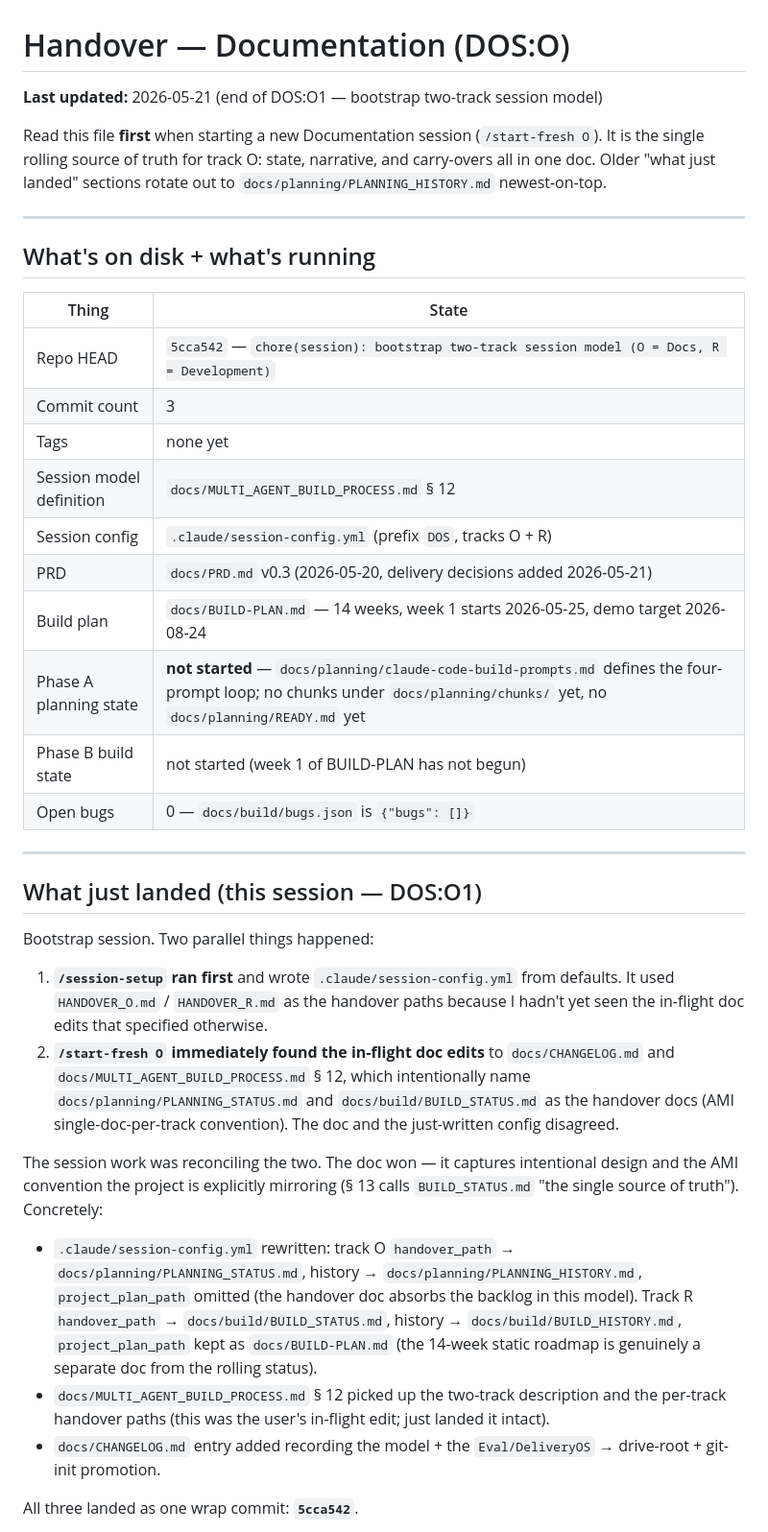
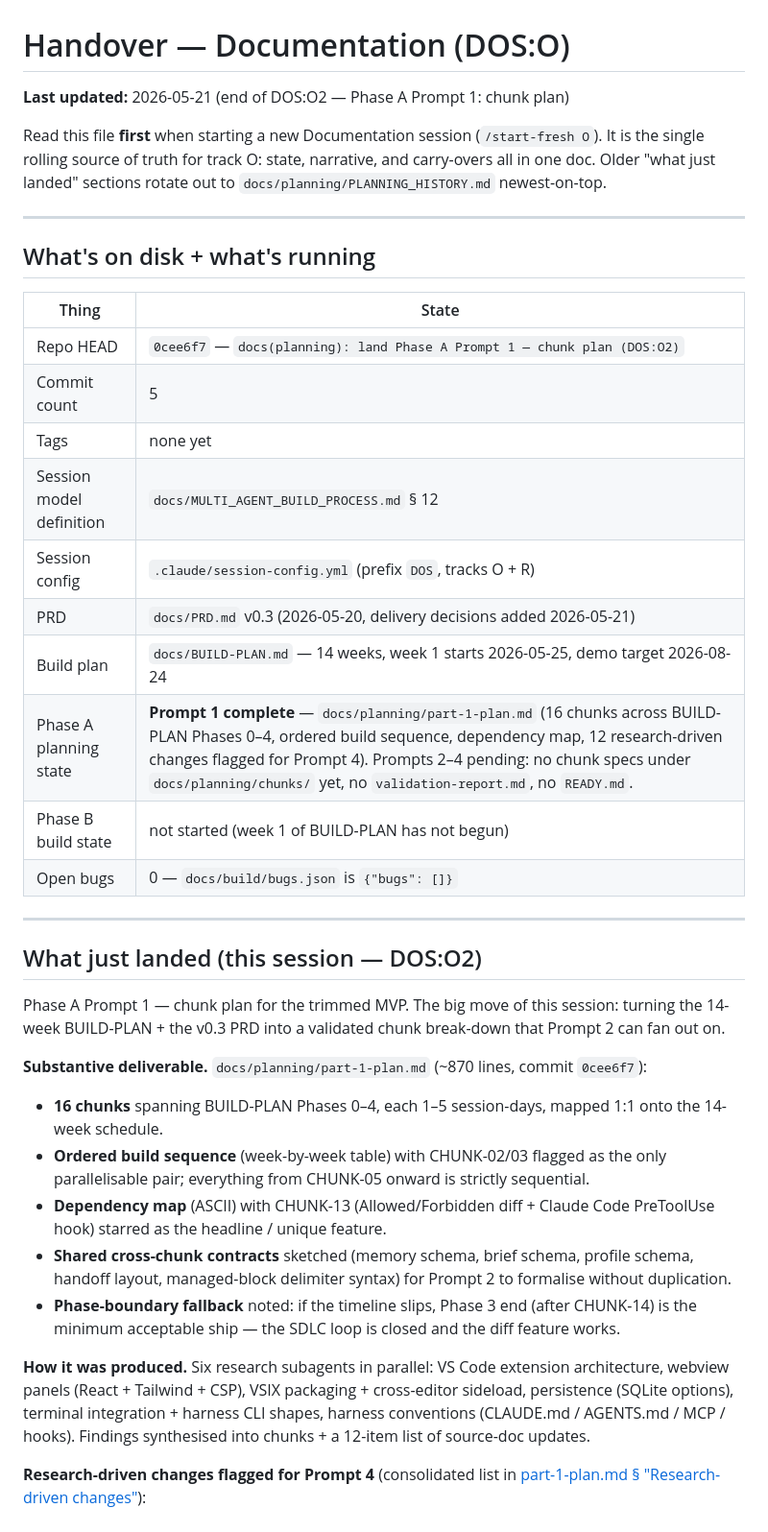
Before and after one commit to saifgithub/DeliveryOS, a Markdown page: docs/planning/PLANNING_STATUS.md, the part around one of its changes. Shown at 96% size. GitHub-like rendering.

```diff
--- a/docs/planning/PLANNING_STATUS.md
+++ b/docs/planning/PLANNING_STATUS.md
@@ -1,6 +1,6 @@
 # Handover — Documentation (DOS:O)
 
-**Last updated:** 2026-05-21 (end of DOS:O1 — bootstrap two-track session model)
+**Last updated:** 2026-05-21 (end of DOS:O2 — Phase A Prompt 1: chunk plan)
 
 Read this file **first** when starting a new Documentation session (`/start-fresh O`). It is the single rolling source of truth for track O: state, narrative, and carry-overs all in one doc. Older "what just landed" sections rotate out to `docs/planning/PLANNING_HISTORY.md` newest-on-top.
 
@@ -10,31 +10,32 @@ Read this file **first** when starting a new Documentation session (`/start-fres
 
 | Thing | State |
 |---|---|
-| Repo HEAD | `5cca542` — `chore(session): bootstrap two-track session model (O = Docs, R = Development)` |
-| Commit count | 3 |
+| Repo HEAD | `0cee6f7` — `docs(planning): land Phase A Prompt 1 — chunk plan (DOS:O2)` |
+| Commit count | 5 |
 | Tags | none yet |
 | Session model definition | `docs/MULTI_AGENT_BUILD_PROCESS.md` § 12 |
 | Session config | `.claude/session-config.yml` (prefix `DOS`, tracks O + R) |
 | PRD | `docs/PRD.md` v0.3 (2026-05-20, delivery decisions added 2026-05-21) |
 | Build plan | `docs/BUILD-PLAN.md` — 14 weeks, week 1 starts 2026-05-25, demo target 2026-08-24 |
-| Phase A planning state | **not started** — `docs/planning/claude-code-build-prompts.md` defines the four-prompt loop; no chunks under `docs/planning/chunks/` yet, no `docs/planning/READY.md` yet |
+| Phase A planning state | **Prompt 1 complete** — `docs/planning/part-1-plan.md` (16 chunks across BUILD-PLAN Phases 0–4, ordered build sequence, dependency map, 12 research-driven changes flagged for Prompt 4). Prompts 2–4 pending: no chunk specs under `docs/planning/chunks/` yet, no `validation-report.md`, no `READY.md`. |
 | Phase B build state | not started (week 1 of BUILD-PLAN has not begun) |
 | Open bugs | 0 — `docs/build/bugs.json` is `{"bugs": []}` |
 
 ---
 
-## What just landed (this session — DOS:O1)
+## What just landed (this session — DOS:O2)
 
-Bootstrap session. Two parallel things happened:
+Phase A Prompt 1 — chunk plan for the trimmed MVP. The big move of this session: turning the 14-week BUILD-PLAN + the v0.3 PRD into a validated chunk break-down that Prompt 2 can fan out on.
 
-1. **`/session-setup` ran first** and wrote `.claude/session-config.yml` from defaults. It used `HANDOVER_O.md` / `HANDOVER_R.md` as the handover paths because I hadn't yet seen the in-flight doc edits that specified otherwise.
-2. **`/start-fresh O` immediately found the in-flight doc edits** to `docs/CHANGELOG.md` and `docs/MULTI_AGENT_BUILD_PROCESS.md` § 12, which intentionally name `docs/planning/PLANNING_STATUS.md` and `docs/build/BUILD_STATUS.md` as the handover docs (AMI single-doc-per-track convention). The doc and the just-written config disagreed.
+**Substantive deliverable.** `docs/planning/part-1-plan.md` (~870 lines, commit `0cee6f7`):
 
-The session work was reconciling the two. The doc won — it captures intentional design and the AMI convention the project is explicitly mirroring (§ 13 calls `BUILD_STATUS.md` "the single source of truth"). Concretely:
+- **16 chunks** spanning BUILD-PLAN Phases 0–4, each 1–5 session-days, mapped 1:1 onto the 14-week schedule.
+- **Ordered build sequence** (week-by-week table) with CHUNK-02/03 flagged as the only parallelisable pair; everything from CHUNK-05 onward is strictly sequential.
+- **Dependency map** (ASCII) with CHUNK-13 (Allowed/Forbidden diff + Claude Code PreToolUse hook) starred as the headline / unique feature.
+- **Shared cross-chunk contracts** sketched (memory schema, brief schema, profile schema, handoff layout, managed-block delimiter syntax) for Prompt 2 to formalise without duplication.
+- **Phase-boundary fallback** noted: if the timeline slips, Phase 3 end (after CHUNK-14) is the minimum acceptable ship — the SDLC loop is closed and the diff feature works.
 
-- `.claude/session-config.yml` rewritten: track O `handover_path` → `docs/planning/PLANNING_STATUS.md`, history → `docs/planning/PLANNING_HISTORY.md`, `project_plan_path` omitted (the handover doc absorbs the backlog in this model). Track R `handover_path` → `docs/build/BUILD_STATUS.md`, history → `docs/build/BUILD_HISTORY.md`, `project_plan_path` kept as `docs/BUILD-PLAN.md` (the 14-week static roadmap is genuinely a separate doc from the rolling status).
-- `docs/MULTI_AGENT_BUILD_PROCESS.md` § 12 picked up the two-track description and the per-track handover paths (this was the user's in-flight edit; just landed it intact).
-- `docs/CHANGELOG.md` entry added recording the model + the `Eval/DeliveryOS` → drive-root + git-init promotion.
+**How it was produced.** Six research subagents in parallel: VS Code extension architecture, webview panels (React + Tailwind + CSP), VSIX packaging + cross-editor sideload, persistence (SQLite options), terminal integration + harness CLI shapes, harness conventions (CLAUDE.md / AGENTS.md / MCP / hooks). Findings synthesised into chunks + a 12-item list of source-doc updates.
 
-All three landed as one wrap commit: **`5cca542`**.
+**Research-driven changes flagged for Prompt 4** (consolidated list in [part-1-plan.md § "Research-driven changes"](part-1-plan.md)):
 
```
Also changed, not shown: other parts of docs/planning/PLANNING_STATUS.md (+24 -15 lines), docs/planning/PLANNING_HISTORY.md (added, +29 -0 lines).
